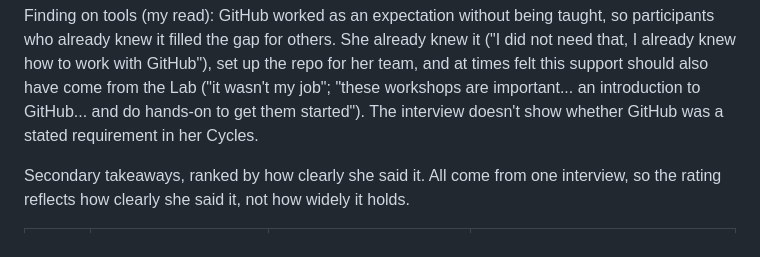
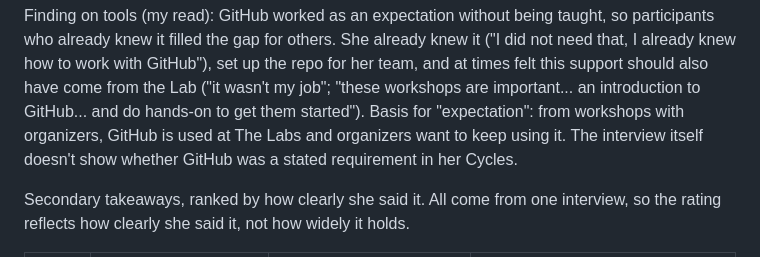
Before and after one commit to wash-TheUpskillingLabs/c04-scaffolding, a Markdown page: research/interview-past-participant-2026-11-07.md, the part around the change. Rendered like a GitHub page.

Commit message:
Interview: give the basis for GitHub as an expectation (organizer workshops)
Co-Authored-By: Claude Opus 5.5 <noreply@anthropic.com>
Claude-Session: https://claude.ai/code/session_017NttE4M1i582KqL231HBHQ

```diff
--- a/research/interview-past-participant-2026-11-07.md
+++ b/research/interview-past-participant-2026-11-07.md
@@ -358,8 +358,9 @@ already knew it ("I did not need that, I already knew how to work with
 GitHub"), set up the repo for her team, and at times felt this support
 should also have come from the Lab ("it wasn't my job"; "these workshops are
 important... an introduction to GitHub... and do hands-on to get them
-started"). The interview doesn't show whether GitHub was a stated
-requirement in her Cycles.
+started"). Basis for "expectation": from workshops with organizers, GitHub
+is used at The Labs and organizers want to keep using it. The interview
+itself doesn't show whether GitHub was a stated requirement in her Cycles.
 
 Secondary takeaways, ranked by how clearly she said it. All come from one
 interview, so the rating reflects how clearly she said it, not how widely
```
